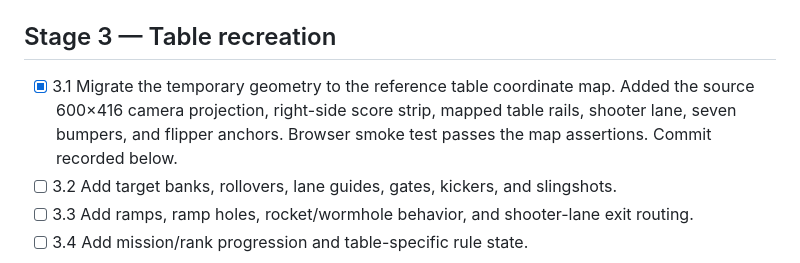
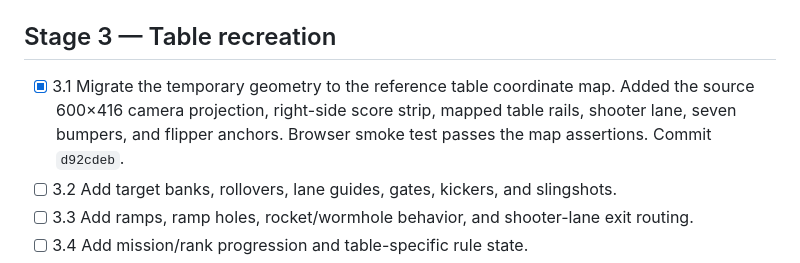
Before and after one commit to moai-heads/space-cadet-html5, a Markdown page: PLAN.md, the part around the change. Rendered like a GitHub page.

Commit message:
docs: record stage 3.1 checkpoint

```diff
--- a/PLAN.md
+++ b/PLAN.md
@@ -31,7 +31,7 @@ stage changes, and record the validating test or commit for completed work.
 
 ## Stage 3 — Table recreation
 
-- [x] 3.1 Migrate the temporary geometry to the reference table coordinate map. Added the source 600×416 camera projection, right-side score strip, mapped table rails, shooter lane, seven bumpers, and flipper anchors. Browser smoke test passes the map assertions. Commit recorded below.
+- [x] 3.1 Migrate the temporary geometry to the reference table coordinate map. Added the source 600×416 camera projection, right-side score strip, mapped table rails, shooter lane, seven bumpers, and flipper anchors. Browser smoke test passes the map assertions. Commit `d92cdeb`.
 - [ ] 3.2 Add target banks, rollovers, lane guides, gates, kickers, and slingshots.
 - [ ] 3.3 Add ramps, ramp holes, rocket/wormhole behavior, and shooter-lane exit routing.
 - [ ] 3.4 Add mission/rank progression and table-specific rule state.
```
